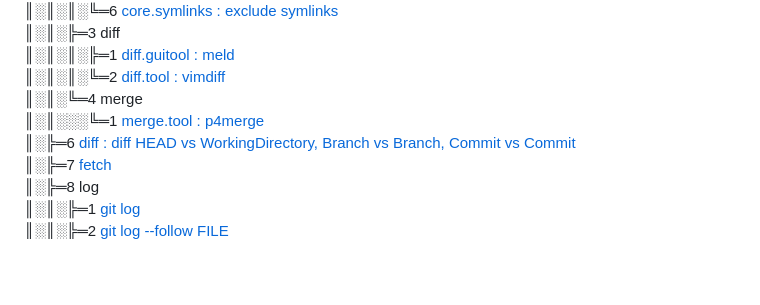
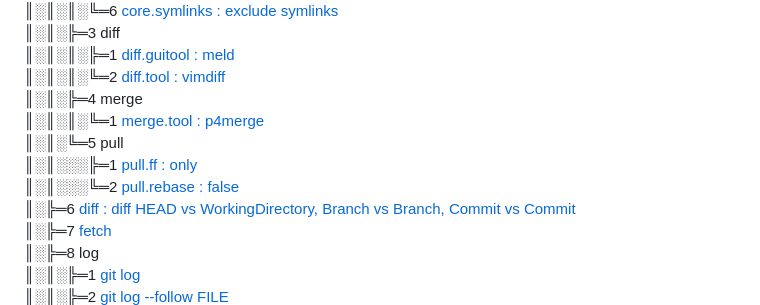
Before and after one commit to wooheaven/Git-Study, a Markdown page: README.md, the part around the change. GitHub-like rendering; blank space fills up the shorter version.

Commit message:
#72-git-config-pull new file:   01_git/05_config/05_pull/01_pull.ff_only.md new file:   01_git/05_config/05_pull/02_pull.rebase_false.md modified:   README.md

```diff
--- a/README.md
+++ b/README.md
@@ -19,8 +19,11 @@
 ║░║░╠═3 diff
 ║░║░║░╠═1 [diff.guitool : meld](01_git/05_config/03_diff/01_diff.guitool_meld.md)
 ║░║░║░╚═2 [diff.tool : vimdiff](01_git/05_config/03_diff/02_diff.tool_vimdiff.md)
-║░║░╚═4 merge
-║░║░░░╚═1 [merge.tool : p4merge](01_git/05_config/04_merge/01_merge.tool_p4merge.md)
+║░║░╠═4 merge
+║░║░║░╚═1 [merge.tool : p4merge](01_git/05_config/04_merge/01_merge.tool_p4merge.md)
+║░║░╚═5 pull
+║░║░░░╠═1 [pull.ff : only](01_git/05_config/05_pull/01_pull.ff_only.md)
+║░║░░░╚═2 [pull.rebase : false](01_git/05_config/05_pull/02_pull.rebase_false.md)
 ║░╠═6 [diff : diff HEAD vs WorkingDirectory, Branch vs Branch, Commit vs Commit](01_git/06_diff/01_git_diff.md)
 ║░╠═7 [fetch](01_git/07_fetch/01_git_fetch.md)
 ║░╠═8 log
```
Also changed, not shown: 2 other files.
